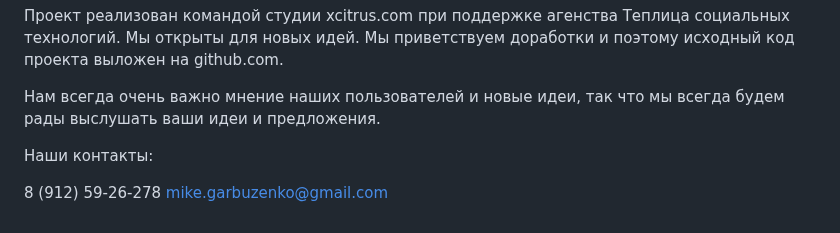
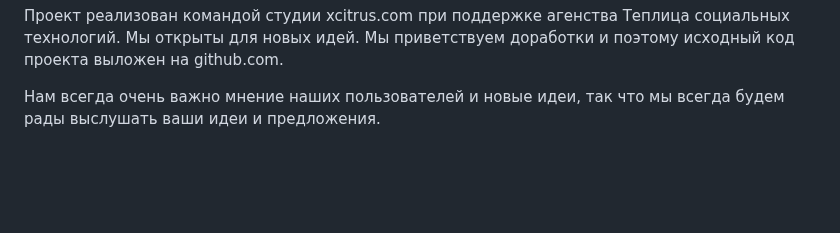
Before and after one commit to Garbuzenko/MAPERMRU, a Markdown page: README.md, the part around the change. Rendered like a GitHub page; blank space fills up the shorter version.

```diff
--- a/README.md
+++ b/README.md
@@ -14,8 +14,3 @@
 Проект реализован командой студии xcitrus.com при поддержке агенства Теплица социальных технологий. Мы открыты для новых идей. Мы приветствуем доработки и поэтому исходный код проекта выложен на github.com.
 
 Нам всегда очень важно мнение наших пользователей и новые идеи, так что мы всегда будем рады выслушать ваши идеи и предложения.
-
-Наши контакты:
-
-8 (912) 59-26-278
-mike.garbuzenko@gmail.com
```
